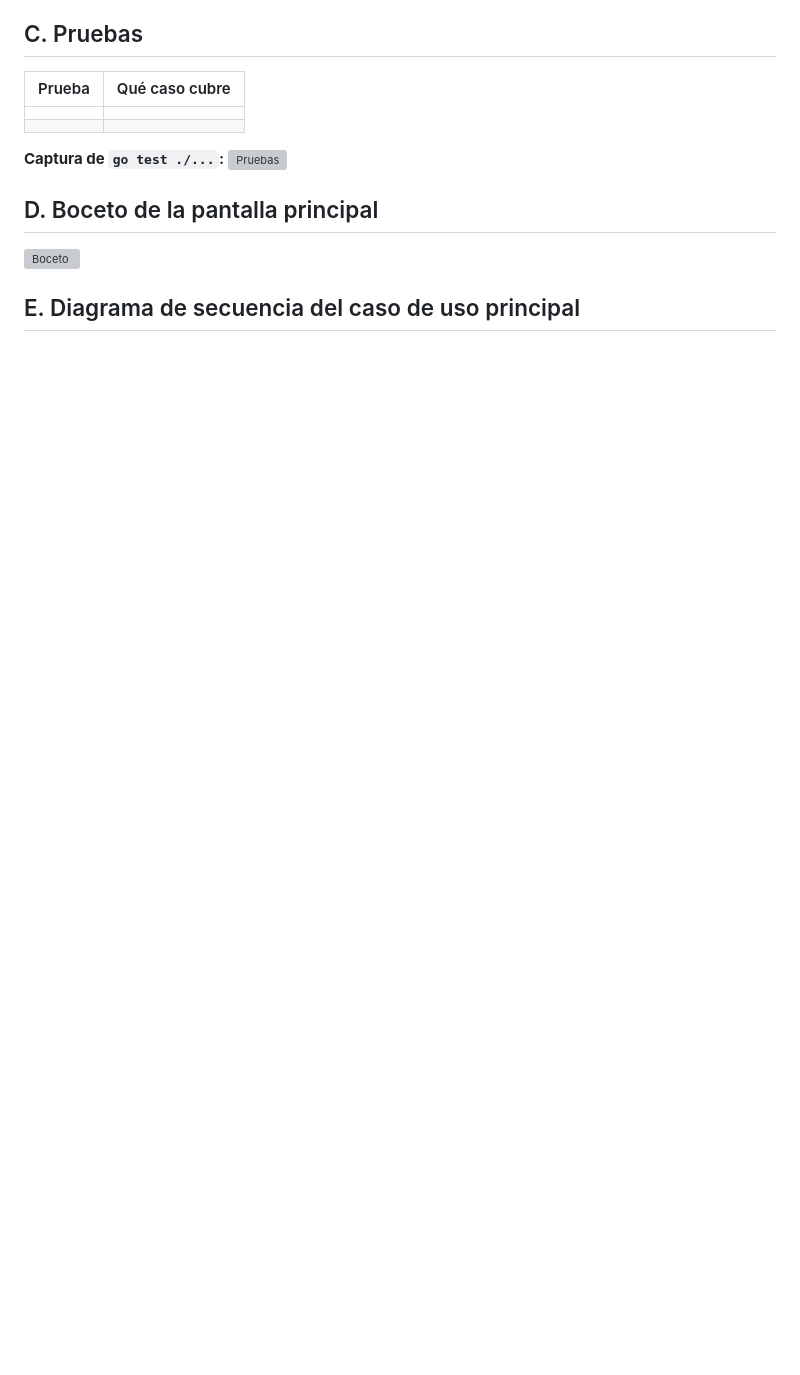
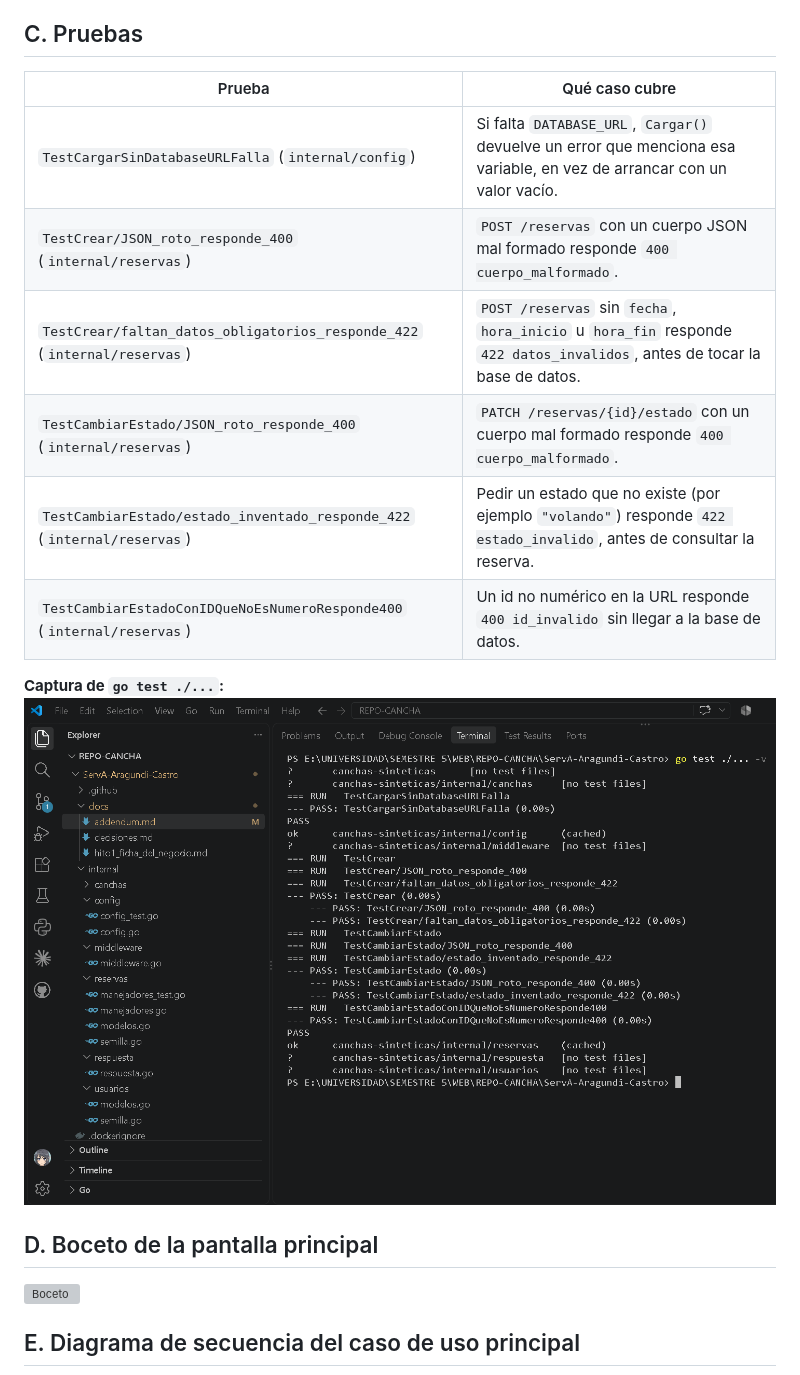
Before and after one commit to Pibex17/GO-ARQUITECTURA, a Markdown page: docs/addendum.md, the part around one of its changes. Rendered like a GitHub page; pictures changed too: docs/hito1_pruebas.png (added); blank space fills up the shorter version; grey boxes are pictures that could not be loaded.

````diff
--- a/docs/addendum.md
+++ b/docs/addendum.md
@@ -45,21 +56,19 @@
 | Prueba | Qué caso cubre |
 |--------|----------------|
-|        |                |
-|        |                |
+| `TestCargarSinDatabaseURLFalla` (`internal/config`) | Si falta `DATABASE_URL`, `Cargar()` devuelve un error que menciona esa variable, en vez de arrancar con un valor vacío. |
+| `TestCrear/JSON_roto_responde_400` (`internal/reservas`) | `POST /reservas` con un cuerpo JSON mal formado responde `400 cuerpo_malformado`. |
+| `TestCrear/faltan_datos_obligatorios_responde_422` (`internal/reservas`) | `POST /reservas` sin `fecha`, `hora_inicio` u `hora_fin` responde `422 datos_invalidos`, antes de tocar la base de datos. |
+| `TestCambiarEstado/JSON_roto_responde_400` (`internal/reservas`) | `PATCH /reservas/{id}/estado` con un cuerpo mal formado responde `400 cuerpo_malformado`. |
+| `TestCambiarEstado/estado_inventado_responde_422` (`internal/reservas`) | Pedir un estado que no existe (por ejemplo `"volando"`) responde `422 estado_invalido`, antes de consultar la reserva. |
+| `TestCambiarEstadoConIDQueNoEsNumeroResponde400` (`internal/reservas`) | Un id no numérico en la URL responde `400 id_invalido` sin llegar a la base de datos. |
 
 **Captura de `go test ./...`:** ![Pruebas](hito1_pruebas.png)
 
 ## D. Boceto de la pantalla principal
 
-<!-- La pantalla que consume el endpoint de listado. A mano y fotografiada, o en cualquier herramienta.
-     Tiene que verse qué campos muestra y dónde aparece el estado. -->
-
 ![Boceto](hito1_boceto.png)
 
 ## E. Diagrama de secuencia del caso de uso principal
 
-<!-- Actor → pantalla → endpoint → base de datos. GitHub dibuja Mermaid solo.
-     Borren el ejemplo y pongan el suyo. -->
-
 ```mermaid
 sequenceDiagram
````
Also changed, not shown: other parts of docs/addendum.md (+51 -31 lines).
